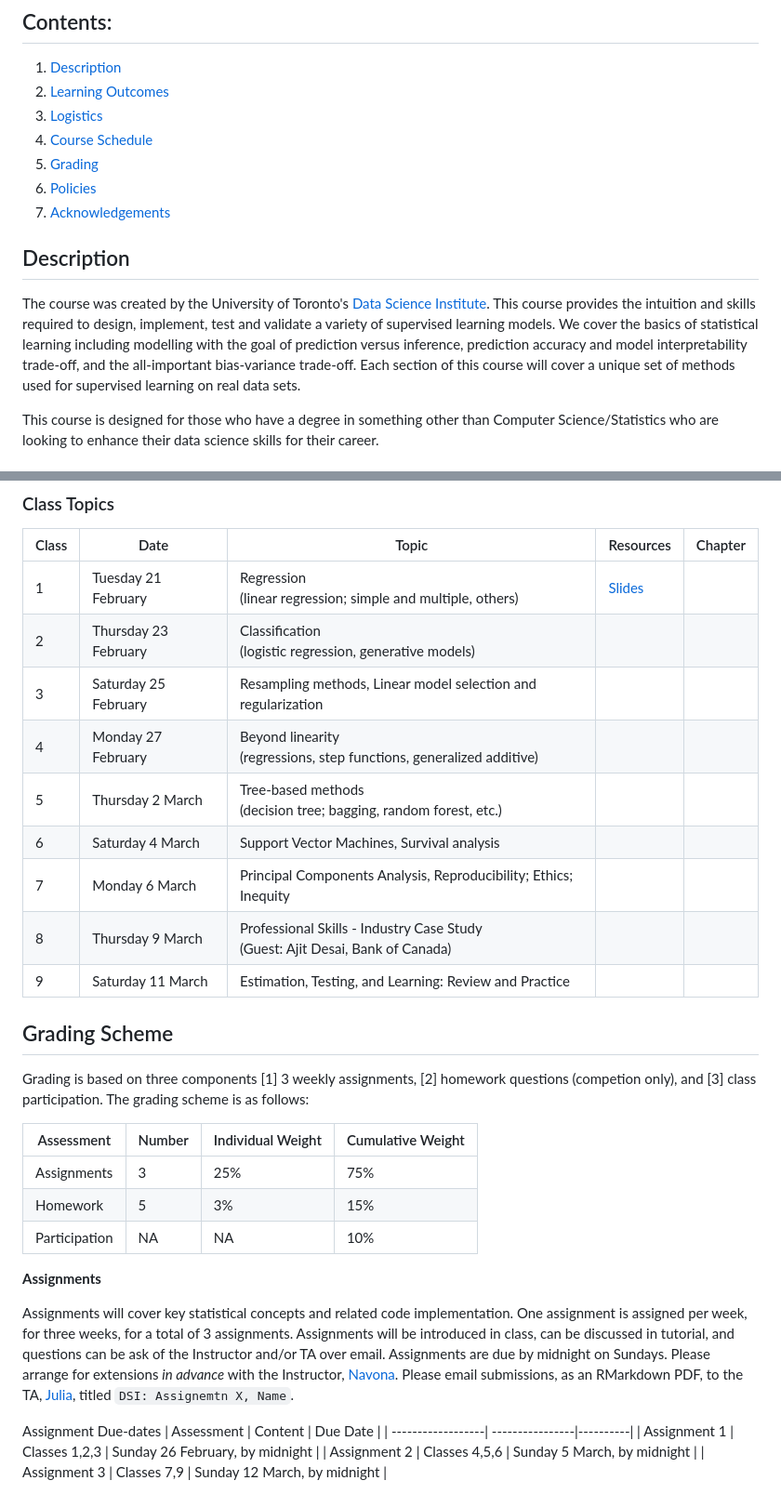
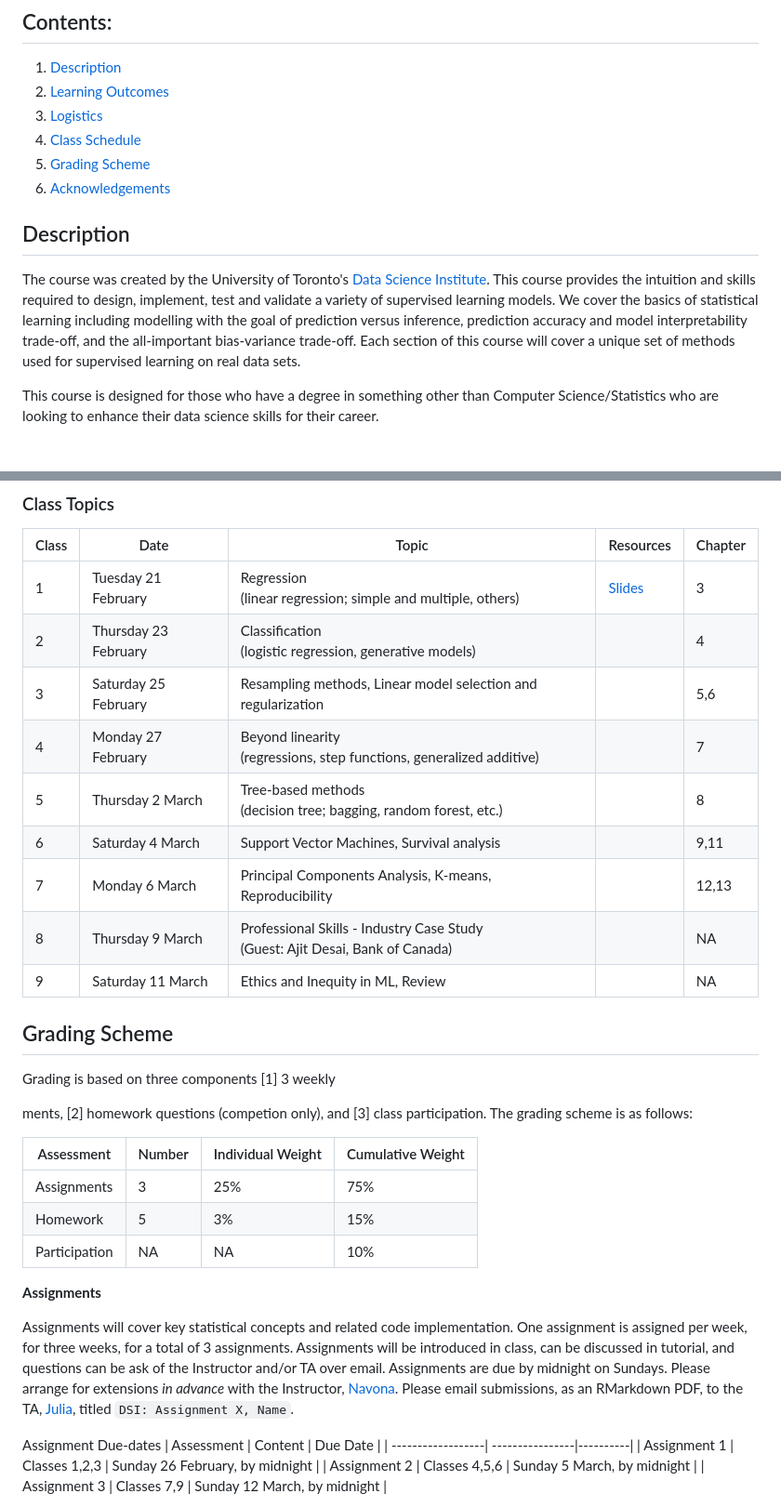
Before and after one commit to UofT-DSI/applying_statistical_concepts, a Markdown page: README.md, 2 parts joined by grey strips. Shown at 93% size. GitHub-like rendering.

Commit message:
updated ref chapters

```diff
--- a/README.md
+++ b/README.md
@@ -4,15 +4,12 @@
 1. [Description](https://github.com/rachaellam/dsi-workshop#description)
 2. [Learning Outcomes](https://github.com/UofT-DSI/06-statistical_learning#learning-outcomes)
 3. [Logistics](https://github.com/UofT-DSI/06-statistical_learning#logistics)
-4. [Course Schedule](https://github.com/UofT-DSI/06-statistical_learning#course-schedule)
-5. [Grading](https://github.com/UofT-DSI/06-statistical_learning#grading)
-6. [Policies](https://github.com/rachaellam/dsi-workshop#policies)
-8. [Acknowledgements](https://github.com/UofT-DSI/06-statistical_learning#acknowledgements)
+4. [Class Schedule](https://github.com/UofT-DSI/06-statistical_learning#course-schedule)
+5. [Grading Scheme](https://github.com/UofT-DSI/06-statistical_learning#grading)
+6. [Acknowledgements](https://github.com/UofT-DSI/06-statistical_learning#acknowledgements)
 
 ## Description
 The course was created by the University of Toronto's [Data Science Institute](https://datasciences.utoronto.ca). This course provides the intuition and skills required to design, implement, test and validate a variety of supervised learning models. We cover the basics of statistical learning including modelling with the goal of prediction versus inference, prediction accuracy and model interpretability trade-off, and the all-important bias-variance trade-off. Each section of this course will cover a unique set of methods used for supervised learning on real data sets.
-
-
 
 This course is designed for those who have a degree in something other than Computer Science/Statistics who are looking to enhance their data science skills for their career.
 
@@ -51,18 +48,22 @@ Tutorial sessions on the same date as each class. Tutorials take place from 5 PM
 
 | Class | Date                   | Topic                                                                               |  Resources | Chapter |
 |--------|------------------------|-------------------------------------------------------------------------------------|------------| --------|
-| 1      | Tuesday 21 February    | Regression <br>(linear regression; simple and multiple, others)                     | [Slides]() |
-| 2      | Thursday 23 February   | Classification <br>(logistic regression, generative models)                         | |
-| 3      | Saturday 25 February   | Resampling methods, Linear model selection and regularization                       | |
-| 4      | Monday 27 February     | Beyond linearity <br>(regressions, step functions, generalized additive)            | |
-| 5      | Thursday 2 March       | Tree-based methods<br>(decision tree; bagging, random forest, etc.)                 | |
-| 6      | Saturday 4 March       | Support Vector Machines, Survival analysis                                          | |
-| 7      | Monday 6 March         | Principal Components Analysis, Reproducibility; Ethics; Inequity                    | |
-| 8      | Thursday 9 March       | Professional Skills - Industry Case Study  <br>(Guest: Ajit Desai, Bank of Canada)  | |
-| 9      | Saturday 11 March      | Estimation, Testing, and Learning: Review and Practice                              | |
+| 1      | Tuesday 21 February    | Regression <br>(linear regression; simple and multiple, others)                     | [Slides]() | 3
+| 2      | Thursday 23 February   | Classification <br>(logistic regression, generative models)                         | | 4
+| 3      | Saturday 25 February   | Resampling methods, Linear model selection and regularization                       | | 5,6
+| 4      | Monday 27 February     | Beyond linearity <br>(regressions, step functions, generalized additive)            | | 7
+| 5      | Thursday 2 March       | Tree-based methods<br>(decision tree; bagging, random forest, etc.)                 | | 8
+| 6      | Saturday 4 March       | Support Vector Machines, Survival analysis                                          | | 9,11
+| 7      | Monday 6 March         | Principal Components Analysis, K-means, Reproducibility                             | | 12,13
+| 8      | Thursday 9 March       | Professional Skills - Industry Case Study  <br>(Guest: Ajit Desai, Bank of Canada)  | | NA
+| 9      | Saturday 11 March      | Ethics and Inequity in ML, Review                                                   | | NA
 ## Grading Scheme
 
-Grading is based on three components [1] 3 weekly assignments, [2] homework questions (competion only), and [3] class participation. The grading scheme is as follows:
+Grading is based on three components [1] 3 weekly
+
+
+
+ments, [2] homework questions (competion only), and [3] class participation. The grading scheme is as follows:
 
 | Assessment       | Number |  Individual Weight | Cumulative Weight
 |------------------|--------|--------------------|------------------|
@@ -72,7 +73,7 @@ Grading is based on three components [1] 3 weekly assignments, [2] homework ques
 
 **Assignments**
 
-Assignments will cover key statistical concepts and related code implementation. One assignment is assigned per week, for three weeks, for a total of 3 assignments. Assignments will be introduced in class, can be discussed in tutorial, and questions can be ask of the Instructor and/or TA over email. Assignments are due by midnight on Sundays. Please arrange for extensions *in advance* with the Instructor, [Navona](navona.calarco@mail.utoronto.ca). Please email submissions, as an RMarkdown PDF, to the TA, [Julia](julia.gallucci@mail.utoronto.ca), titled `DSI: Assignemtn X, Name`.
+Assignments will cover key statistical concepts and related code implementation. One assignment is assigned per week, for three weeks, for a total of 3 assignments. Assignments will be introduced in class, can be discussed in tutorial, and questions can be ask of the Instructor and/or TA over email. Assignments are due by midnight on Sundays. Please arrange for extensions *in advance* with the Instructor, [Navona](navona.calarco@mail.utoronto.ca). Please email submissions, as an RMarkdown PDF, to the TA, [Julia](julia.gallucci@mail.utoronto.ca), titled `DSI: Assignment X, Name`.
 
 Assignment Due-dates
 | Assessment        | Content         | Due Date |
```
